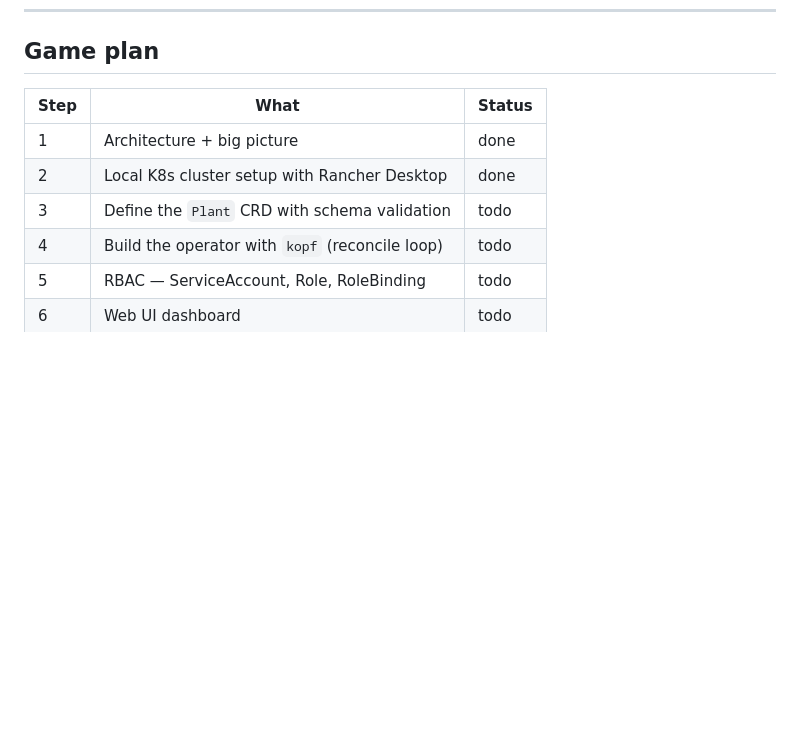
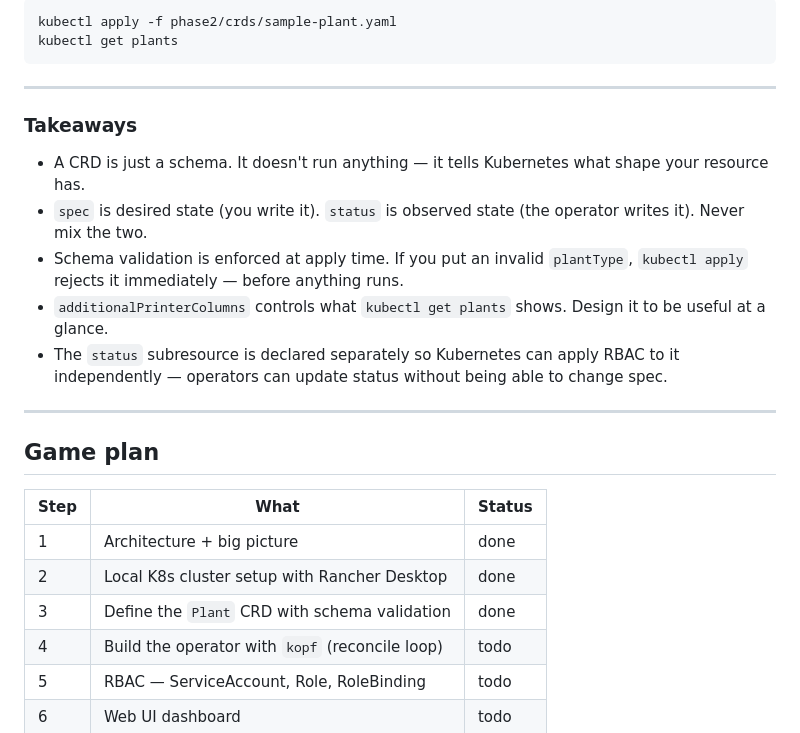
Before and after one commit to xingvoong/plant_care_agent, a Markdown page: phase2/README.md, the part around one of its changes. Rendered like a GitHub page; blank space fills up the shorter version.

````diff
--- a/phase2/README.md
+++ b/phase2/README.md
@@ -214,10 +304,27 @@ lima-rancher-desktop   Ready    control-plane   3m    v1.34.6+k3s1
+```bash
+kubectl apply -f phase2/crds/sample-plant.yaml
+kubectl get plants
+```
+
+---
+
+### Takeaways
+
+- A CRD is just a schema. It doesn't run anything — it tells Kubernetes what shape your resource has.
+- `spec` is desired state (you write it). `status` is observed state (the operator writes it). Never mix the two.
+- Schema validation is enforced at apply time. If you put an invalid `plantType`, `kubectl apply` rejects it immediately — before anything runs.
+- `additionalPrinterColumns` controls what `kubectl get plants` shows. Design it to be useful at a glance.
+- The `status` subresource is declared separately so Kubernetes can apply RBAC to it independently — operators can update status without being able to change spec.
+
+---
+
 ## Game plan
 
 | Step | What | Status |
 |------|------|--------|
 | 1 | Architecture + big picture | done |
 | 2 | Local K8s cluster setup with Rancher Desktop | done |
-| 3 | Define the `Plant` CRD with schema validation | todo |
+| 3 | Define the `Plant` CRD with schema validation | done |
 | 4 | Build the operator with `kopf` (reconcile loop) | todo |
 | 5 | RBAC — ServiceAccount, Role, RoleBinding | todo |
 | 6 | Web UI dashboard | todo |
````
Also changed, not shown: other parts of phase2/README.md (+90 -0 lines).
